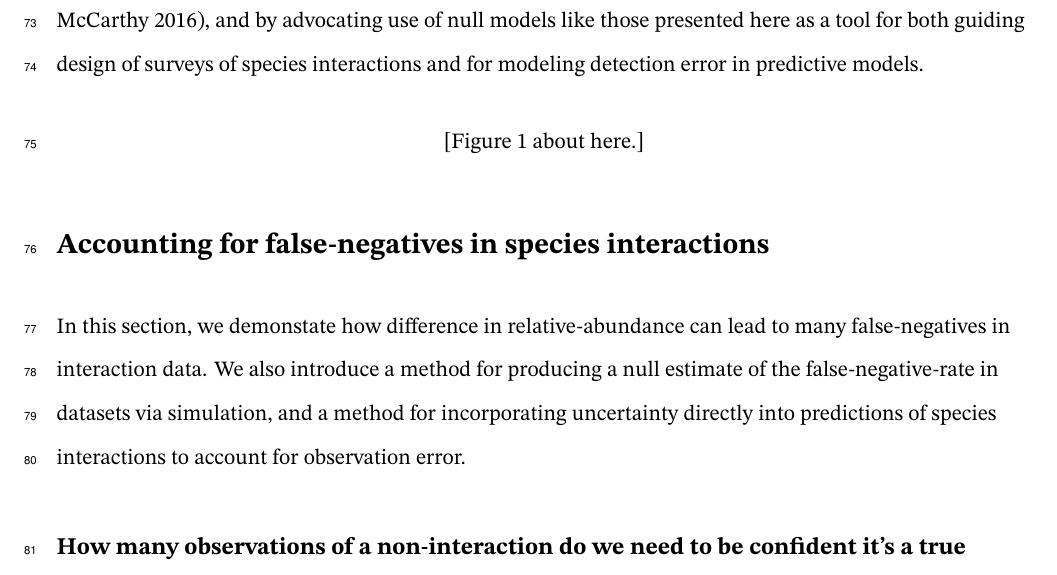
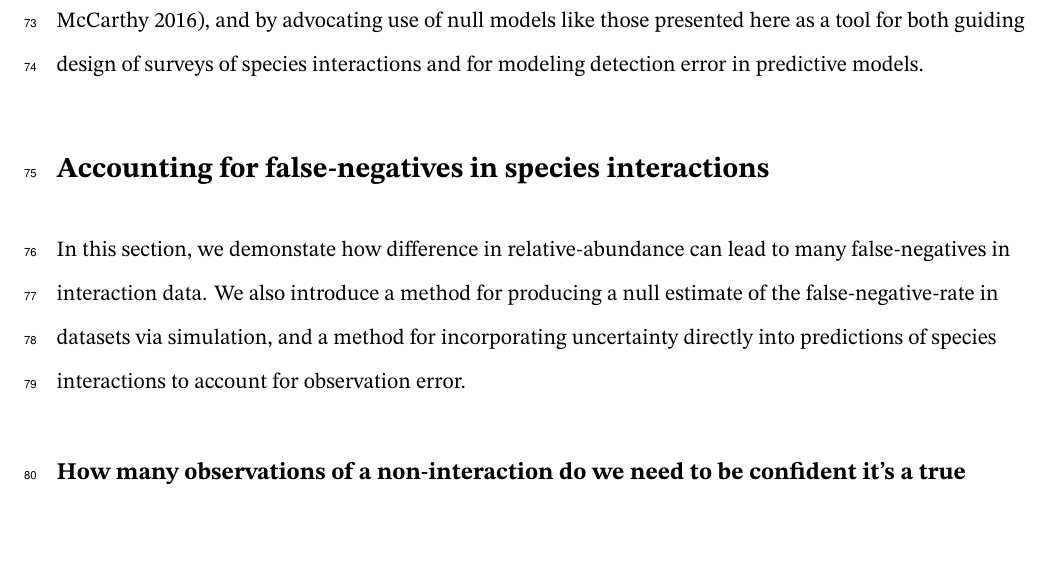
Before and after one commit to gottacatchenall/ms_false_negatives, a LaTeX document (draft.tex): part of page 5 of 26 before the commit and part of page 5 of 25 after it, cut so that both start at the same text, the shorter picture padded with empty space. Compiled offline with XeLaTeX.

Commit message:
Deploying to gh-pages from @ gottacatchenall/ms_false_negatives@d250e92aa9612d39e1283c22025bf6fb78863610 🚀

```diff
--- a/draft.tex
+++ b/draft.tex
@@ -138,7 +138,15 @@ urlcolor=blue}
 \newcommand{\CSLIndent}[1]{\hspace{\cslhangindent}#1}\geometry{verbose,letterpaper,tmargin=2.2cm,bmargin=2.2cm,lmargin=2.2cm,rmargin=2.2cm}
 
 \usepackage{lineno}
-\usepackage[nolists,noheads]{endfloat}
+% \usepackage[nolists,noheads]{endfloat}
+
+\usepackage{floatrow}
+
+\floatsetup[figure]{margins=hangright,
+              facing=no,
+              capposition=beside,
+              capbesideposition={center,outside},
+              floatwidth=\textwidth}
 
 \pagestyle{plain}
 
```
Also changed, not shown: 3 other files.
